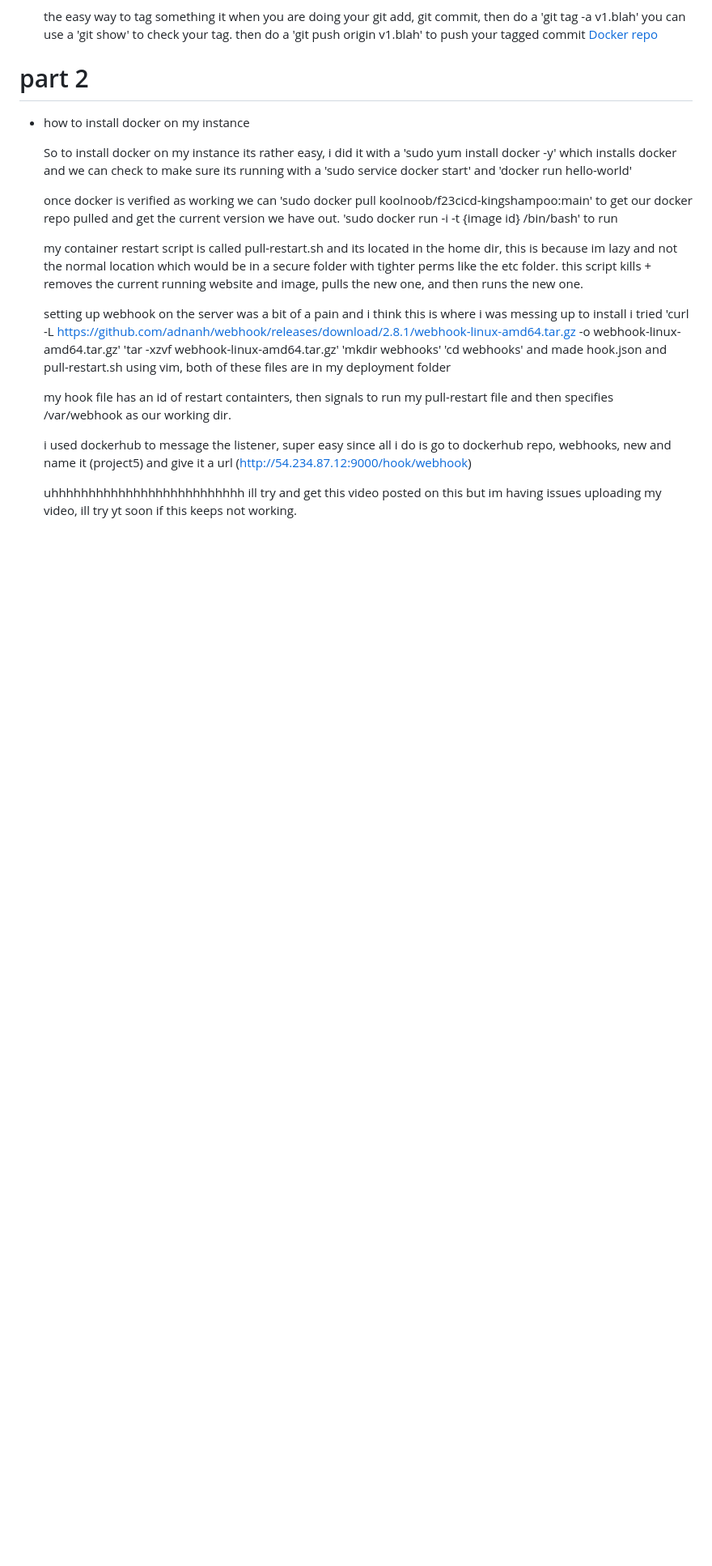
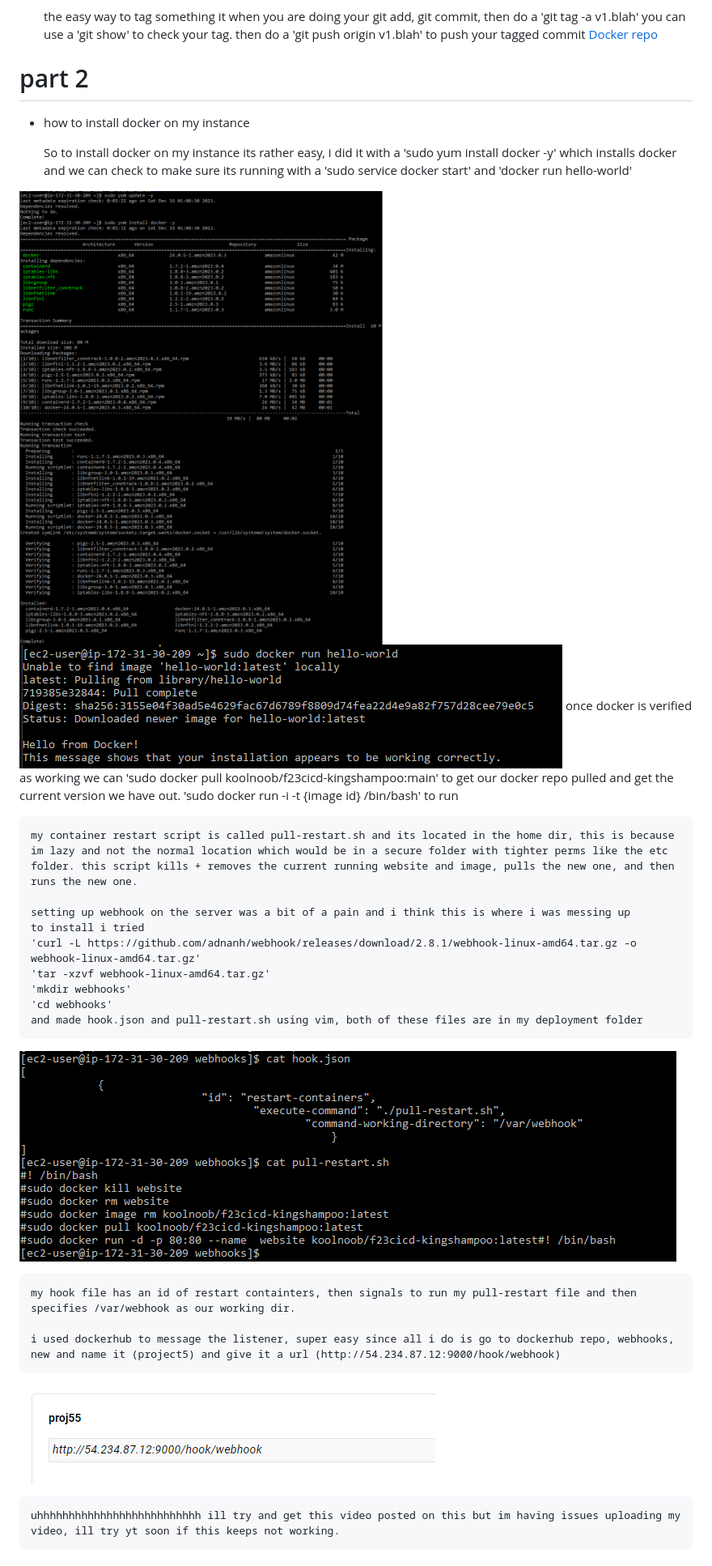
Before and after one commit to WSU-kduncan/f23cicd-KingShampoo, a Markdown page: README-CD.md, the part around the change. Shown: that part at 81% size. Rendered like a GitHub page; pictures changed too: image-1.png (added), image-2.png (added), image-3.png (added); blank space fills up the shorter version.

Commit message:
pretty stuff

```diff
--- a/README-CD.md
+++ b/README-CD.md
@@ -14,6 +14,8 @@
 
   So to install docker on my instance its rather easy, i did it with a 'sudo yum install docker -y' which installs docker and we can check to make sure its running with a 'sudo service docker start' and 'docker run hello-world'
 
+![Alt text](image-1.png)
+![Alt text](image-2.png)
   once docker is verified as working we can 'sudo docker pull koolnoob/f23cicd-kingshampoo:main' to get our docker repo pulled and get the current version we have out.
 'sudo docker run -i -t {image id} /bin/bash' to run
 
@@ -27,8 +29,12 @@
     'cd webhooks'
     and made hook.json and pull-restart.sh using vim, both of these files are in my deployment folder
 
+  ![Alt text](image-3.png)
+
     my hook file has an id of restart containters, then signals to run my pull-restart file and then specifies /var/webhook as our working dir.
 
     i used dockerhub to message the listener, super easy since all i do is go to dockerhub repo, webhooks, new and name it (project5) and give it a url (http://54.234.87.12:9000/hook/webhook)
 
+  ![Alt text](image-4.png)
+
     uhhhhhhhhhhhhhhhhhhhhhhhhhh ill try and get this video posted on this but im having issues uploading my video, ill try yt soon if this keeps not working.
```
